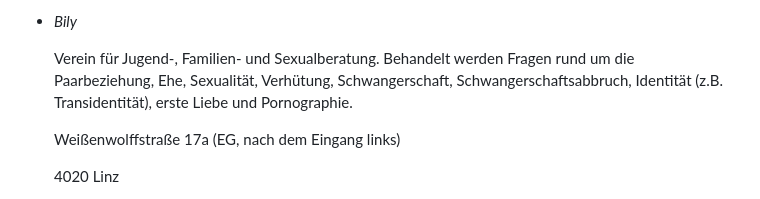
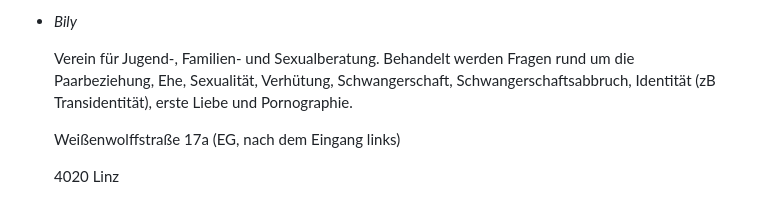
Before and after one commit to transinlinz/transinlinz.github.io, a Markdown page: src/counseling.md, the part around the change. GitHub-like rendering.

Commit message:
Minor correction in counseling page

```diff
--- a/src/counseling.md
+++ b/src/counseling.md
@@ -38,7 +38,7 @@ eleventyNavigation:
     <p>
       Verein für Jugend-, Familien- und Sexualberatung. Behandelt werden
       Fragen rund um die Paarbeziehung, Ehe, Sexualität, Verhütung,
-      Schwangerschaft, Schwangerschaftsabbruch, Identität (z.B.
+      Schwangerschaft, Schwangerschaftsabbruch, Identität (zB
       Transidentität), erste Liebe und Pornographie.
     </p>
     <p>Weißenwolffstraße 17a (EG, nach dem Eingang links)</p>
```
